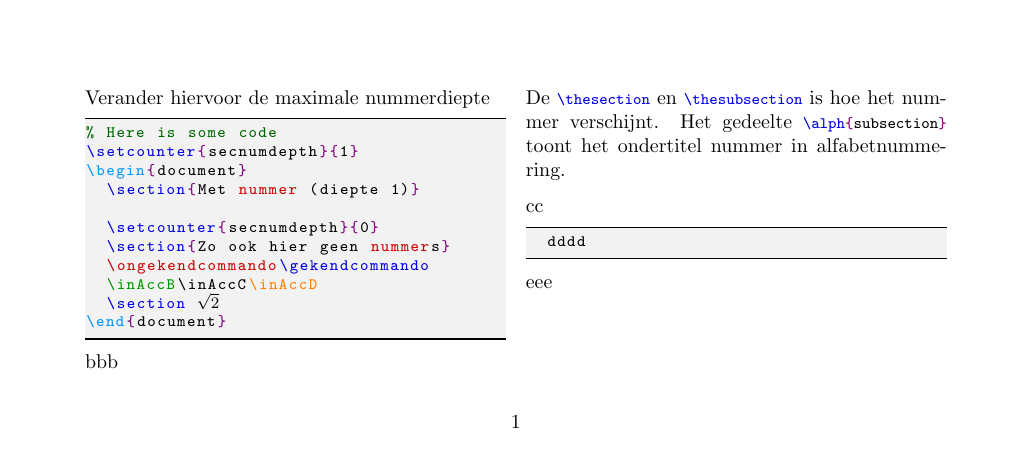
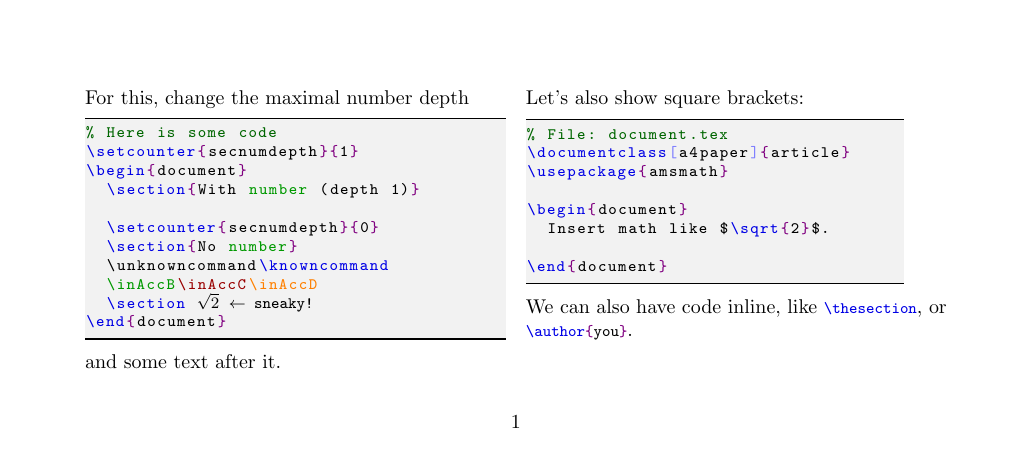
Before and after one commit to vkuhlmann/highlight-latex, a LaTeX document (demo.tex, which reads highlight-latex.sty): the whole page. Compiled offline with pdfLaTeX.

Commit message:
Clean up code

```diff
--- a/demo.tex
+++ b/demo.tex
@@ -2,7 +2,7 @@
 
 \usepackage{amsmath}
 
-\usepackage[]{highlight-latex}
+\usepackage{highlight-latex}
 
 \usepackage{geometry}
 \usepackage{parskip}
@@ -64,95 +78,33 @@
 \begin{document}
-	\begin{savecode}{somebox}
-		bbb
-	\end{savecode}
-
 	\begin{multicols*}{2}
-		Verander hiervoor de maximale nummerdiepte
-		\begin{latexlight}[gobble=6]
+		For this, change the maximal number depth
+		\begin{highlightblock}
 			% Here is some code
 			\setcounter{secnumdepth}{1}
 			\begin{document}
-				\section{Met nummer (diepte 1)}
+				\section{With number (depth 1)}
 
 				\setcounter{secnumdepth}{0}
-				\section{Zo ook hier geen nummers}
-				\ongekendcommando\gekendcommando
+				\section{No number}
+				\unknowncommand\knowncommand
 				\inAccB\inAccC\inAccD
-				\section ~\smash{\ensuremath{\sqrt{2}}}~
+				\section ~\smash{\ensuremath{\sqrt{2}\;\leftarrow}} sneaky!~
 			\end{document}
-		\end{latexlight}
+		\end{highlightblock}
+		and some text after it.
 
-		\copycode{somebox}
+		Let's also show square brackets:
+		\begin{highlightblock}[linewidth=19em]
+			% File: document.tex
+			\documentclass[a4paper]{article}
+			\usepackage{amsmath}
 
+			\begin{document}
+				Insert math like $\sqrt{2}$.
 
-%		\begin{lstlisting}[belowskip=0pt,aboveskip=2pt]
-%% Here is some code
-%\setcounter{secnumdepth}{1}
-%\begin{document}
-%	\section{Met nummer (diepte 1)}
-%
-%	\setcounter{secnumdepth}{0}
-%	\section{Zo ook hier geen nummers}
-%	\ongekendcommando\gekendcommando
-%	\inAccB\inAccC\inAccD
-%	\section ~\smash{\ensuremath{\sqrt{2}}}~
-%\end{document}
-%		\end{lstlisting}
+			\end{document}
+		\end{highlightblock}
 
-		De \lstinline|\thesection| en \lstinline|\thesubsection| is hoe het nummer verschijnt. Het gedeelte \lstinline|\alph{subsection}| toont het ondertitel nummer in alfabetnummering.
-
-		\updatehighlight{
-			label=myname
-		}
-
-		\updatehighlight{
-			label=myname
-		}
-
-		\updatehighlight{
-			label=newname
-		}
-
-
-		\updatehighlight{
-			label=myname
-		}
-
-		\updatehighlight{
-			label=red
-		}
-
-%		\updatehighlight{
-%			label=itsatest,
-%			macros={
-%				2,3,6, daag
-%			}
-%		}
-
-		\updatehighlight{
-			color=accA,
-			macros={
-				\ongekendcommando
-			},
-			keywords={
-				nummer
-			},
-			%
-			color=accB,
-			macros={
-%				inAccC
-			}
-		}
-
-%		\lstset{classoffset=0,morekeywords={one,three,five},keywordstyle=\color{red},classoffset=1,morekeywords={two,four,six},keywordstyle=\color{blue},classoffset=0}
-%		\begin{lstlisting}
-%one two three four five six
-%		\end{lstlisting}
-
-		cc
-		\begin{latexlight}
-			dddd
-		\end{latexlight}
-		eee
+		We can also have code inline, like \lstinline|\thesection|, or \lstinline|\author{you}|.
 	\end{multicols*}
 \end{document}
--- a/highlight-latex.sty
+++ b/highlight-latex.sty
@@ -25,17 +25,14 @@
 % OTHER DEALINGS IN THE SOFTWARE.
 
 \RequirePackage{listings}
-
-%\usepackage{textcomp}
-
 \RequirePackage{xcolor}
-%\RequirePackage{color}
 
 \RequirePackage{xkeyval}
 \RequirePackage{etoolbox}
 
 \def\@highlight@frame{lines}
 \newif\ifhllStyleAnywhere
+\newcommand\defaultgobble{4}
 
 \DeclareOptionX{frame}{
 	%\typeout{Frame option was supplied}
@@ -57,20 +54,12 @@
 
 \ProcessOptionsX\relax
 
-
 \colorlet{curlyBrackets}{red!50!blue}
 \colorlet{squareBrackets}{blue!50!white}
-
-\definecolor{accA}{RGB}{0,149,255}
-\colorlet{accB}{green!60!black}
-\colorlet{accC}{red!60!black}
-\colorlet{accD}{orange!100!black}
-\colorlet{accE}{green!60!black}
-\colorlet{accF}{green!60!black}
+\colorlet{codeBackground}{gray!10!white}
 
 \colorlet{accDefault}{blue!90!black}
-
-\colorlet{codeBackground}{gray!10!white}
+\definecolor{accStructure}{RGB}{0,149,255}
 
 \lstset{
 	classoffset=0,
@@ -93,61 +82,22 @@
 \lstdefinelanguage{ColoredLaTeX}
 [LaTeX]{TeX}{
 	classoffset=0,
+	keywordstyle={\color{accDefault}},
+	texcsstyle={*\color{accDefault}},
 	moretexcs={subsection,thesubsection,thesection,greek,Greek,Nwords,enumbinary,foreignlanguage,theoremstyle},
 %
 	classoffset=1,
-%	otherkeywords={->,=>},
-%	morekeywords={aaaaa,iiiis,->,=>},
-	keywordstyle=\color{red},
-	%classoffset=0,
-	%moretexcs={commandinred},
-	texcsstyle=*\color{red},
+	keywordstyle={\color{accStructure}},
+	texcsstyle={*\color{accStructure}},
+	moretexcs={begin,end},
 %
 	classoffset=2,
-	texcsstyle=*\color{green},
-%
-	classoffset=3,
-	texcsstyle=*\color{blue},
-% cmdA
-	classoffset=4,
-	keywordstyle=\color{accA},
-	texcsstyle=*\color{accA},
-% cmdB
-	classoffset=5,
-	keywordstyle=\color{accB},
-	texcsstyle=*\color{accB},
-% cmdC
-	classoffset=6,
-	keywordstyle=\color{accC},
-	texcsstyle=*\color{accC},
-% cmdD
-	classoffset=7,
-	keywordstyle=\color{accD},
-	texcsstyle=*\color{accD},
-% cmdE
-	classoffset=8,
-	keywordstyle=\color{accD},
-	texcsstyle=*\color{accD},
-% cmdF
-	classoffset=9,
-	keywordstyle=\color{accD},
-	texcsstyle=*\color{accD},
-%
-	classoffset=20,
-	%keywordstyle=\color{white},
-	%	otherkeywords={\{,\}},
-	%	morekeywords=[2]{\{,\}},
-	%	otherkeywords={\{}
-	%morekeywords={\{,\},\[,\]},
-	keywordstyle=\color{blue!50!white},
-%
-	classoffset=21,
 	%moredelim=[s][\bfseries\color{green!30!black}]{!}{!},
 	%moredelim=[is][\space]{~}{~},
 	escapeinside=~~,
 %
 	classoffset=0,
-	%literate={daag}{hey}{3}%
+	%literate={textA}{textB}{3}%
 	%https://tex.stackexchange.com/questions/172945/coloring-in-listing
 	literate={\{}{{\textcolor{curlyBrackets}{\myopenbrace}}}{1}
 		{\}}{{\textcolor{curlyBrackets}{\myclosebrace}}}{1}
@@ -159,113 +109,27 @@
 }
 \lstset{language=ColoredLaTeX}
 
-\newcommand\cmdDefault[1]{\lstset{moretexcs={#1}}}
-\newcommand\cmdRed[1]{\lstset{classoffset=1,moretexcs={#1},classoffset=0}}
-\newcommand\cmdGreen[1]{\lstset{classoffset=2,moretexcs={#1},classoffset=0}}
-\newcommand\cmdPurple[1]{\lstset{classoffset=3,moretexcs={#1},texcsstyle=*\color{purple},classoffset=0}}
 
-\newcommand\cmdA[1]{\lstset{deletetexcs={#1},classoffset=4,moretexcs={#1},classoffset=0}}
-\newcommand\cmdB[1]{\lstset{deletetexcs={#1},classoffset=5,moretexcs={#1},classoffset=0}}
-\newcommand\cmdC[1]{\lstset{deletetexcs={#1},classoffset=6,moretexcs={#1},classoffset=0}}
-\newcommand\cmdD[1]{\lstset{deletetexcs={#1},classoffset=7,moretexcs={#1},classoffset=0}}
-\newcommand\cmdE[1]{\lstset{deletetexcs={#1},classoffset=8,moretexcs={#1},classoffset=0}}
-\newcommand\cmdF[1]{\lstset{deletetexcs={#1},classoffset=9,moretexcs={#1},classoffset=0}}
+\def\hll@assignlabel#1#2{%
+	\expandafter\gdef\csname @highlight@latex@label@#1\endcsname{#2}%
+}
 
-\newcommand\highlightA[1]{\lstset{deletekeywords={#1},classoffset=4,otherkeywords={#1},morekeywords={#1},classoffset=0}}
-\newcommand\highlightB[1]{\lstset{deletekeywords={#1},classoffset=5,otherkeywords={#1},morekeywords={#1},classoffset=0}}
-\newcommand\highlightC[1]{\lstset{deletekeywords={#1},classoffset=6,otherkeywords={#1},morekeywords={#1},classoffset=0}}
-\newcommand\highlightD[1]{\lstset{deletekeywords={#1},classoffset=7,otherkeywords={#1},morekeywords={#1},classoffset=0}}
-\newcommand\highlightE[1]{\lstset{deletekeywords={#1},classoffset=8,otherkeywords={#1},morekeywords={#1},classoffset=0}}
-\newcommand\highlightF[1]{\lstset{deletekeywords={#1},classoffset=9,otherkeywords={#1},morekeywords={#1},classoffset=0}}
+\hll@assignlabel{default}{0}
+\hll@assignlabel{structure}{1}
 
-\cmdA{begin}
-\cmdA{end}
 
-\newbox\codebox
-\newbox\codeboxB
-\newbox\codeboxC
-\newbox\codeboxD
-\newbox\codeboxE
-
-%\cmdRed{dadada}
-%\cmdGreen{bababa}
-%\cmdPurple{uwuwuwu}
-
-%\newcommand\colorcmd[2]{\lstset{classoffset=3,moretexcs={#2},texcsstyle=*\color{#1},classoffset=0}}
-
-\colorlet{grayCodeBackground}{gray!10!white}
-
-\newcommand{\higlightLight}{%
-	\colorlet{codeBackground}{grayCodeBackground}%
+\newcommand{\hllPrepareBlock}{%
+%	\colorlet{codeBackground}{grayCodeBackground}%
 	\lstset{framesep=0.1cm,framerule=0.6pt}%
 	\def\setHighlightFrame##1{%
 		\lstset{frame=##1}%
 	}%
 	\expandafter\setHighlightFrame\expandafter{\@highlight@frame}%
+	\lstset{belowskip=0pt,gobble=\defaultgobble}%
 }
 
-\newcommand\defaultgobble{4}
-
-\lstnewenvironment{latexlight}[1][]
-{\begingroup\higlightLight\lstset{belowskip=0pt,gobble=\defaultgobble}\lstset{#1}}{\endgroup}
-
-\def\newcodebox#1{%
-	\expandafter\newbox\csname #1\endcsname
-	\expandafter\def\csname use#1\endcsname{%
-		\par\expandafter\usebox\csname #1\endcsname\par
-	}%
-}
-
-\newcodebox{codebox}
-\newcodebox{codeboxB}
-\newcodebox{codeboxC}
-\newcodebox{codeboxD}
-\newcodebox{codeboxE}
-
-
-%\newenvironment{savecode}[1]{%
-%	\expandafter\ifx\csname @codebox@#1\endcsname\relax
-%		\expandafter\newbox\csname @codebox@#1\endcsname\relax
-%	\fi
-%	%\newbox\@codebox@simpledocument
-%	%\newbox\@codebox@A
-%	%
-%	%\setbox\@codebox@A\vbox{sometest}
-%	% The trick from latex/base/latex.ltx
-%	\edef\@bracehack{%
-%		\endgroup
-%		\expandafter\setbox\csname @codebox@simpledocument\endcsname\vbox{%
-%			\begingroup\aftergroup}%
-%	}%
-%	\@bracehack
-%	\begingroup
-%}
-%{%
-%	\endgroup
-%}
-
-%\def\savecode#1{%
-%	\expandafter\ifx\csname @codebox@#1\endcsname\relax
-%	\expandafter\newbox\csname @codebox@#1\endcsname\relax
-%	\fi
-%	%\newbox\@codebox@simpledocument
-%	%\newbox\@codebox@A
-%	%
-%	%\setbox\@codebox@A\vbox{sometest}
-%	% The trick from latex/base/latex.ltx
-%	\edef\@bracehack{%
-%		\endgroup
-%		\expandafter\setbox\csname @codebox@simpledocument\endcsname\vbox{%
-%			\begingroup\aftergroup}%
-%		\def\noexpand\@currenvir{\@currenvir}%
-%		\def\noexpand\@currenvline{\on@line}}%
-%	}%
-%	\@bracehack
-%	\begingroup
-%}
-%\def\endsavecode{%
-%	\endgroup
-%}
+\lstnewenvironment{highlightblock}[1][]
+{\begingroup\hllPrepareBlock\lstset{#1}}{\endgroup}
 
 \newenvironment{savecode}[1]{%
 	\expandafter\ifx\csname @codebox@#1\endcsname\relax
@@ -313,11 +164,19 @@
 \newcounter{hll@update@state}
 
 \newcounter{highlight@latex@nextclassoffset}
-\setcounter{highlight@latex@nextclassoffset}{22}
+\setcounter{highlight@latex@nextclassoffset}{5}
 
 \newcounter{highlight@latex@classoffset}
 
 \define@key{updatehighlight}{label}{%
+	\hll@update@setlabel{#1}%
+}
+
+\define@key{updatehighlight}{name}{%
+	\hll@update@setlabel{#1}%
+}
+
+\def\hll@update@setlabel#1{
 	\gdef\@highlight@latex@label{#1}%
 	\expandafter\def\expandafter\@capturedlabel\expandafter{\csname @highlight@latex@label@#1\endcsname}%
 	\expandafter\unless\expandafter\ifx\@capturedlabel\relax\relax
```
Also changed, not shown: demo/beamer/demoBeamer.tex (+65 -60 lines), demo.pdf, demo/beamer/demoBeamer.pdf, demo.tex (78 more changed lines), highlight-latex.sty (15 more changed lines), 1 other file.
